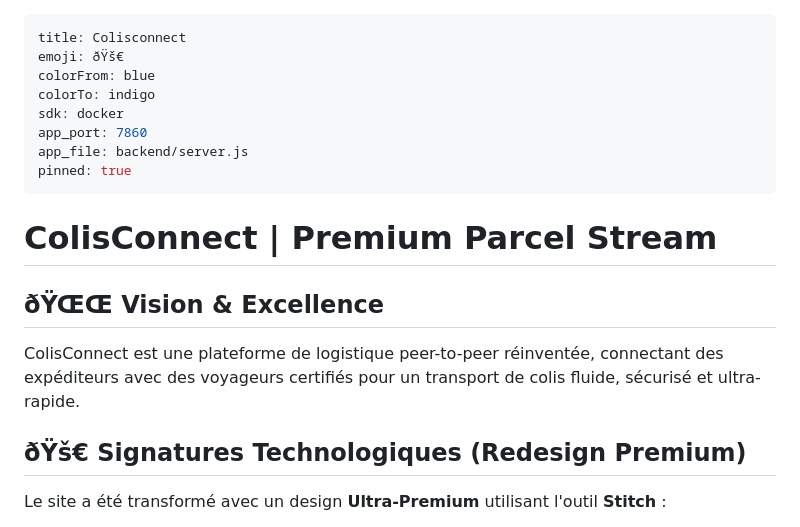
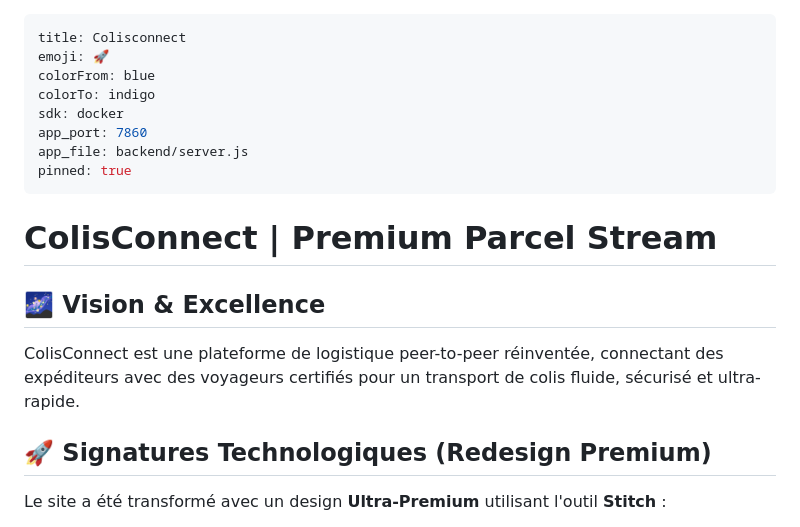
Before and after one commit to Yoannta/colisconnect, a Markdown page: README.md, the part around the change. Rendered like a GitHub page.

Commit message:
fix: restore emojis in README

```diff
--- a/README.md
+++ b/README.md
@@ -1,6 +1,6 @@
 ---
 title: Colisconnect
-emoji: ðŸš€
+emoji: 🚀
 colorFrom: blue
 colorTo: indigo
 sdk: docker
@@ -10,11 +10,11 @@ pinned: true
 ---
 # ColisConnect | Premium Parcel Stream
 
-## ðŸŒŒ Vision & Excellence
+## 🌌 Vision & Excellence
 
 ColisConnect est une plateforme de logistique peer-to-peer réinventée, connectant des expéditeurs avec des voyageurs certifiés pour un transport de colis fluide, sécurisé et ultra-rapide.
 
-## ðŸš€ Signatures Technologiques (Redesign Premium)
+## 🚀 Signatures Technologiques (Redesign Premium)
 
 Le site a été transformé avec un design **Ultra-Premium** utilisant l'outil **Stitch** :
 
```
